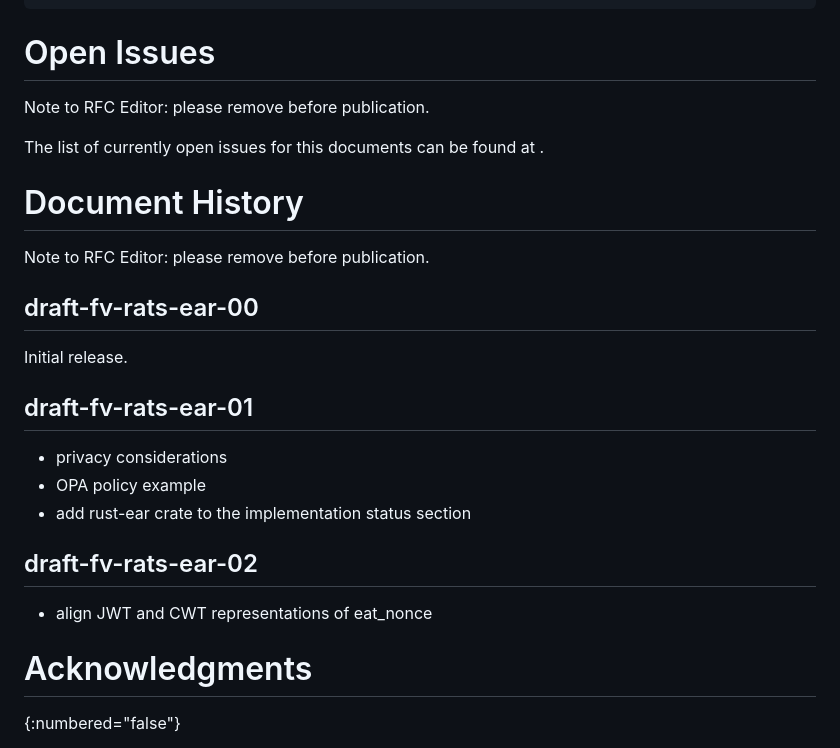
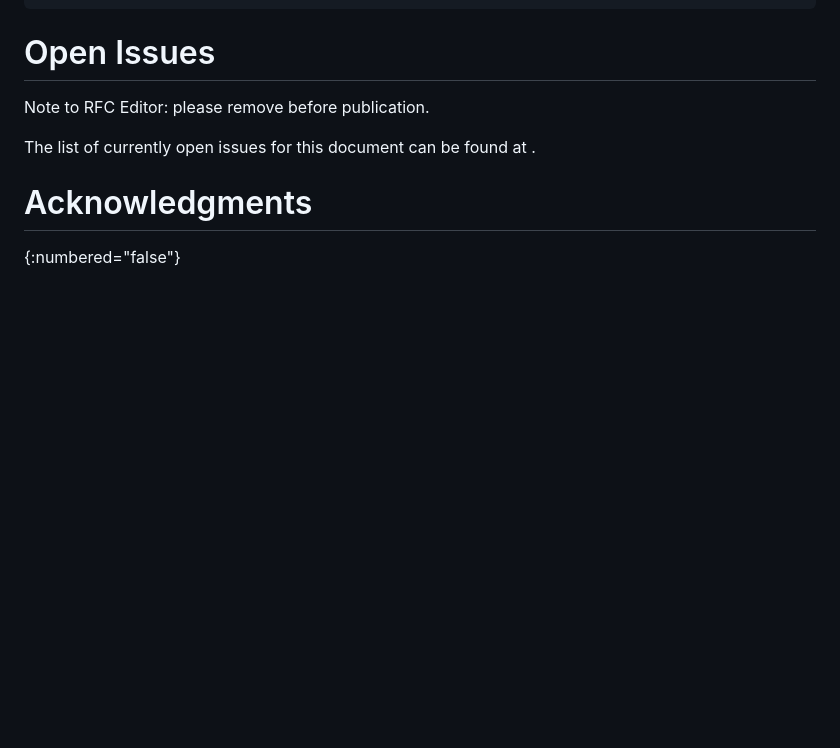
Before and after one commit to ietf-rats-wg/draft-ietf-rats-ear, a Markdown page: draft-ietf-rats-ear.md, the part around the change. Drawn GitHub-style; blank space fills up the shorter version.

Commit message:
remove stale "document history" section
Signed-off-by: Thomas Fossati <thomas.fossati@linaro.org>

```diff
--- a/draft-ietf-rats-ear.md
+++ b/draft-ietf-rats-ear.md
@@ -727,26 +727,8 @@ F9BNTlWWndMWGd3b1p6TjBXeHVCUGpwYVdpV3NmQ1EifX19fQ.3Ym-f1LEgamxePUM7h\
 
 <cref>Note to RFC Editor: please remove before publication.</cref>
 
-The list of currently open issues for this documents can be found at
+The list of currently open issues for this document can be found at
 [](https://github.com/thomas-fossati/draft-ear/issues).
-
-# Document History
-
-<cref>Note to RFC Editor: please remove before publication.</cref>
-
-## draft-fv-rats-ear-00
-
-Initial release.
-
-## draft-fv-rats-ear-01
-
-* privacy considerations
-* OPA policy example
-* add rust-ear crate to the implementation status section
-
-## draft-fv-rats-ear-02
-
-* align JWT and CWT representations of eat_nonce
 
 # Acknowledgments
 {:numbered="false"}
```
